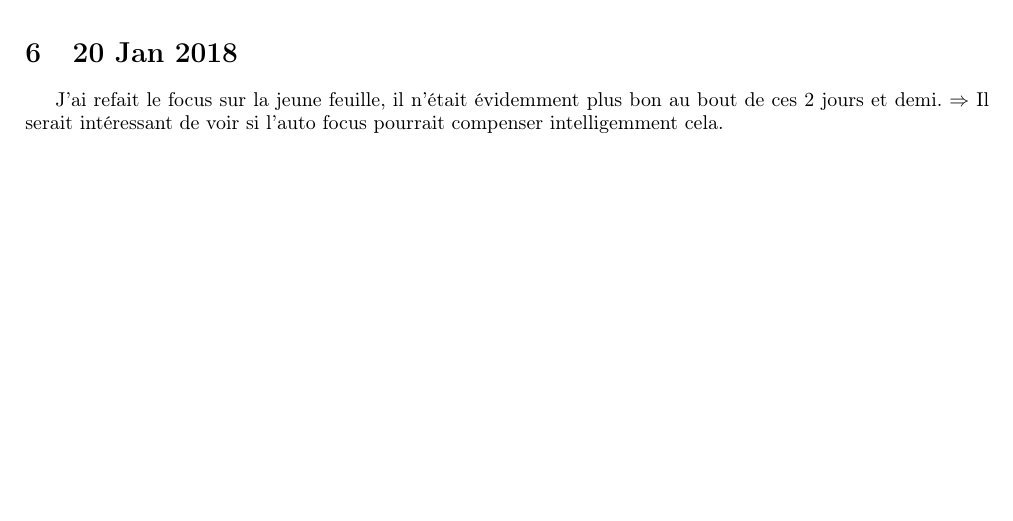
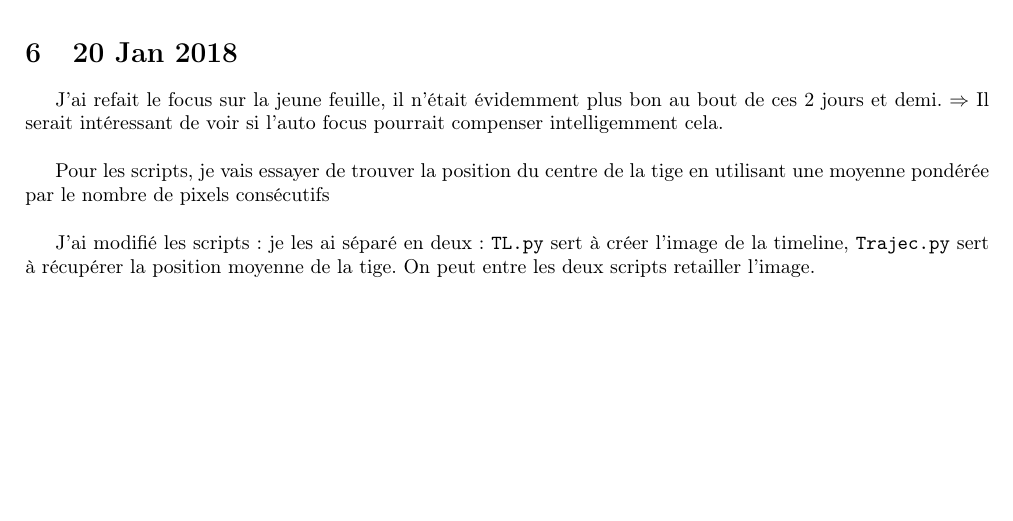
Before and after one commit to rougerbaptiste/LabNotebookMSC, a LaTeX document (labNotebook.tex): part of page 3 of 4, cut so that both start at the same text. Compiled offline with pdfLaTeX.

Commit message:
Minor change for 22 Jan

```diff
--- a/labNotebook.tex
+++ b/labNotebook.tex
@@ -71,8 +71,11 @@ Je me suis penché sur le problème du maintien de la température et de l'humid
 \includegraphics[width=0.6\linewidth]{schema_Arduino.png}
 
 \section{20 Jan 2018}
-J'ai refait le focus sur la jeune feuille, il n'était évidemment plus bon au bout de ces 2 jours et demi. $\Rightarrow$ Il serait intéressant de voir si l'auto focus pourrait compenser intelligemment cela.
+J'ai refait le focus sur la jeune feuille, il n'était évidemment plus bon au bout de ces 2 jours et demi. $\Rightarrow$ Il serait intéressant de voir si l'auto focus pourrait compenser intelligemment cela.\\
 
+Pour les scripts, je vais essayer de trouver la position du centre de la tige en utilisant une moyenne pondérée par le nombre de pixels consécutifs\\
+
+J'ai modifié les scripts : je les ai séparé en deux : \texttt{TL.py} sert à créer l'image de la timeline, \texttt{Trajec.py} sert à récupérer la position moyenne de la tige. On peut entre les deux scripts retailler l'image.
 
 
 
```
Also changed, not shown: labNotebook.pdf, 1 other file.
